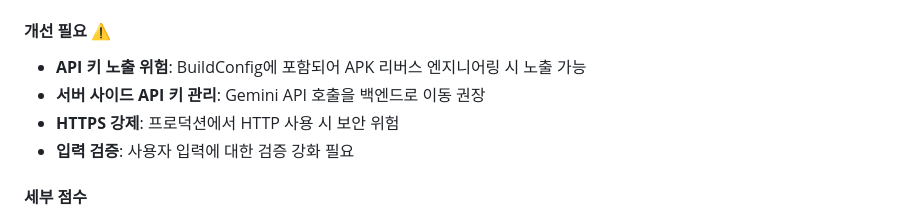
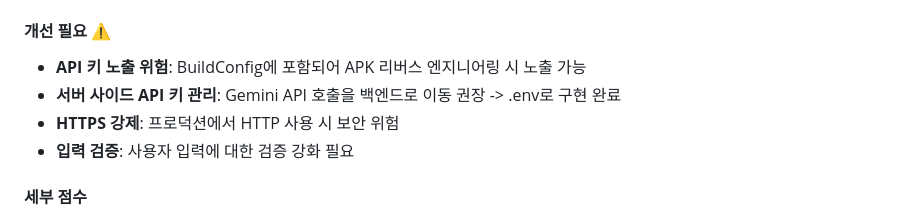
Before and after one commit to namgoygoy/ingredient, a Markdown page: PROJECT_ANALYSIS.md, the part around the change. Drawn GitHub-style.

Commit message:
리팩토링 진행

```diff
--- a/PROJECT_ANALYSIS.md
+++ b/PROJECT_ANALYSIS.md
@@ -83,7 +83,7 @@
 
 #### 개선 필요 ⚠️
 - **API 키 노출 위험**: BuildConfig에 포함되어 APK 리버스 엔지니어링 시 노출 가능
-- **서버 사이드 API 키 관리**: Gemini API 호출을 백엔드로 이동 권장
+- **서버 사이드 API 키 관리**: Gemini API 호출을 백엔드로 이동 권장 -> .env로 구현 완료
 - **HTTPS 강제**: 프로덕션에서 HTTP 사용 시 보안 위험
 - **입력 검증**: 사용자 입력에 대한 검증 강화 필요
 
```
